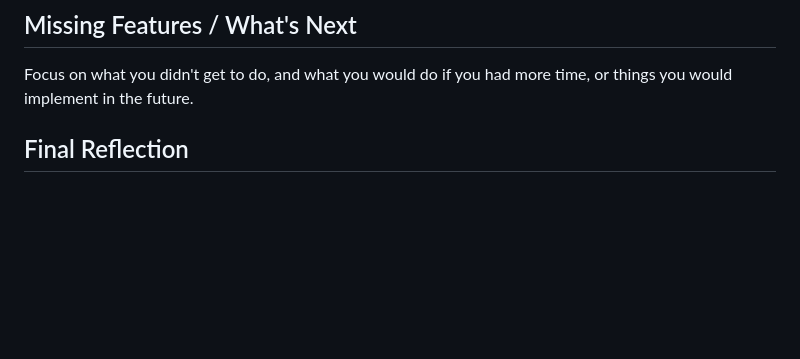
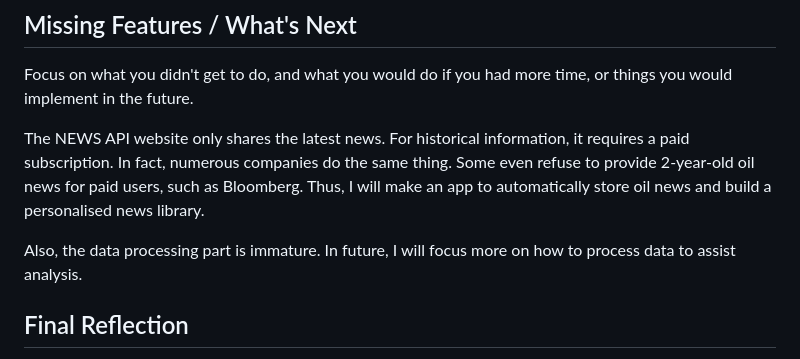
Before and after one commit to Alyssajin/cs5001FinalProject, a Markdown page: README.md, the part around the change. Drawn GitHub-style; blank space fills up the shorter version.

Commit message:
Merge remote-tracking branch 'origin/main'

```diff
--- a/README.md
+++ b/README.md
@@ -235,5 +235,9 @@ How did you test your code? What did you do to make sure your code was correct?
 ## Missing Features / What's Next
 Focus on what you didn't get to do, and what you would do if you had more time, or things you would implement in the future.
 
+The NEWS API website only shares the latest news. For historical information, it requires a paid subscription. In fact, numerous companies do the same thing. Some even refuse to provide 2-year-old oil news for paid users, such as Bloomberg. Thus, I will make an app to automatically store oil news and build a personalised news library.
+
+Also, the data processing part is immature. In future, I will focus more on how to process data to assist analysis.
+
 ## Final Reflection
 Write at least a paragraph about your experience in this course. What did you learn? What do you need to do to learn more? Key takeaways? etc.
```
